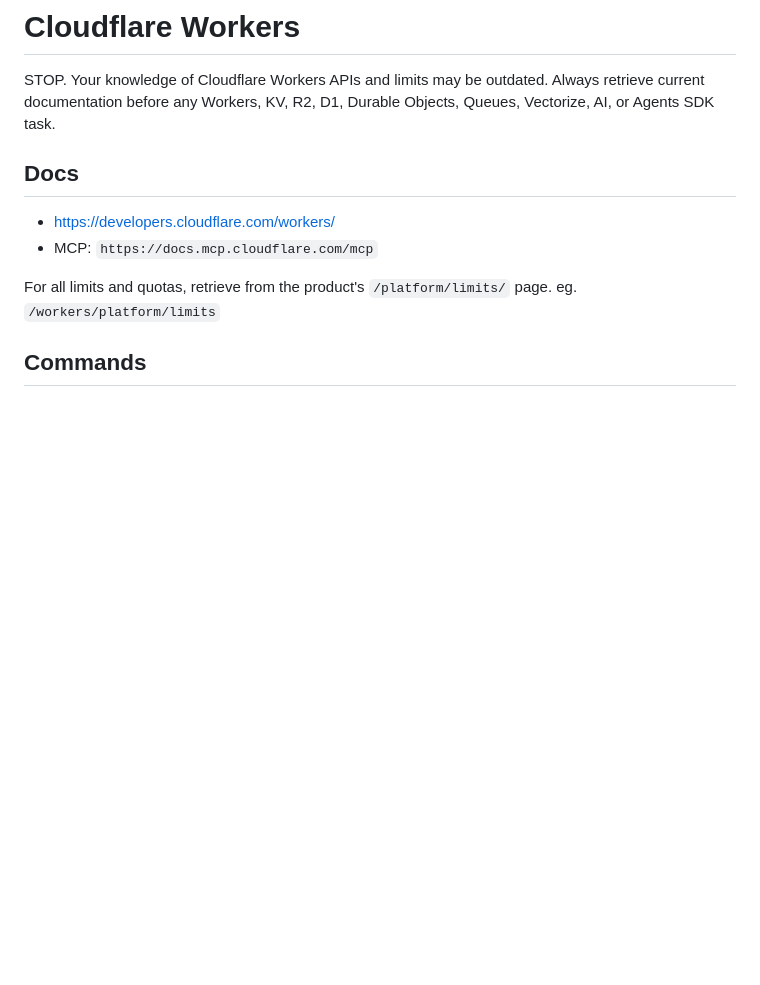
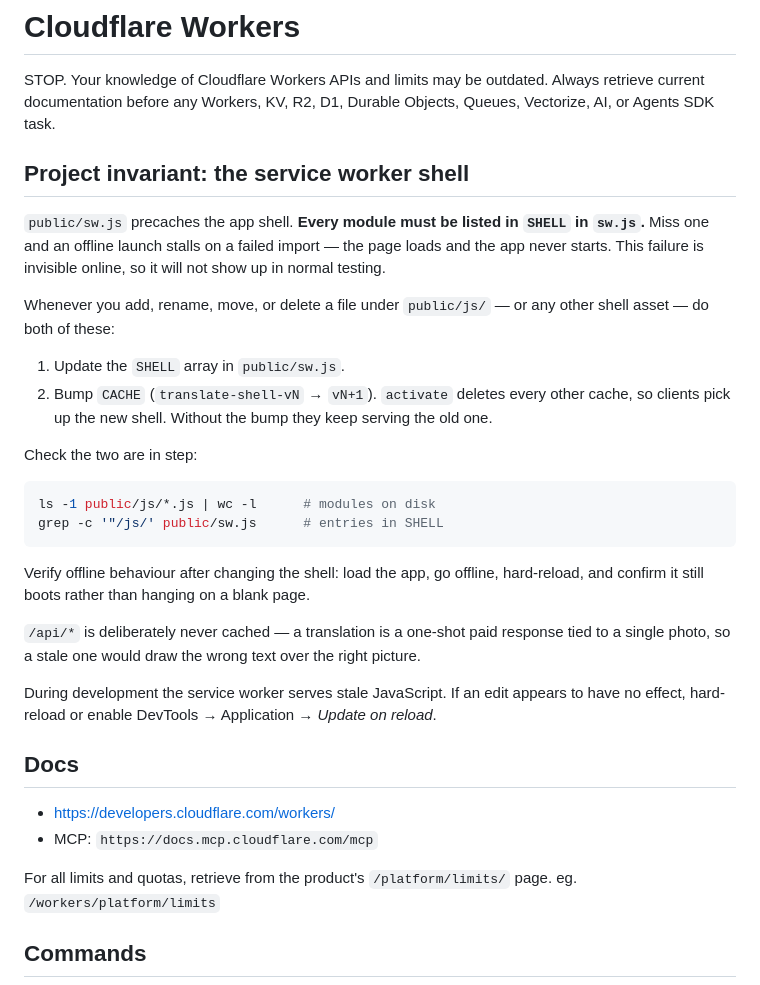
Before and after one commit to megaconfidence/translate, a Markdown page: AGENTS.md, the part around the change. Drawn GitHub-style; blank space fills up the shorter version.

````diff
--- a/AGENTS.md
+++ b/AGENTS.md
@@ -1,6 +1,28 @@
 # Cloudflare Workers
 
 STOP. Your knowledge of Cloudflare Workers APIs and limits may be outdated. Always retrieve current documentation before any Workers, KV, R2, D1, Durable Objects, Queues, Vectorize, AI, or Agents SDK task.
+
+## Project invariant: the service worker shell
+
+`public/sw.js` precaches the app shell. **Every module must be listed in `SHELL` in `sw.js`.** Miss one and an offline launch stalls on a failed import — the page loads and the app never starts. This failure is invisible online, so it will not show up in normal testing.
+
+Whenever you add, rename, move, or delete a file under `public/js/` — or any other shell asset — do both of these:
+
+1. Update the `SHELL` array in `public/sw.js`.
+2. Bump `CACHE` (`translate-shell-vN` → `vN+1`). `activate` deletes every other cache, so clients pick up the new shell. Without the bump they keep serving the old one.
+
+Check the two are in step:
+
+```sh
+ls -1 public/js/*.js | wc -l      # modules on disk
+grep -c '"/js/' public/sw.js      # entries in SHELL
+```
+
+Verify offline behaviour after changing the shell: load the app, go offline, hard-reload, and confirm it still boots rather than hanging on a blank page.
+
+`/api/*` is deliberately never cached — a translation is a one-shot paid response tied to a single photo, so a stale one would draw the wrong text over the right picture.
+
+During development the service worker serves stale JavaScript. If an edit appears to have no effect, hard-reload or enable DevTools → Application → *Update on reload*.
 
 ## Docs
 
````
Also changed, not shown: README.md (added, +138 -0 lines).
